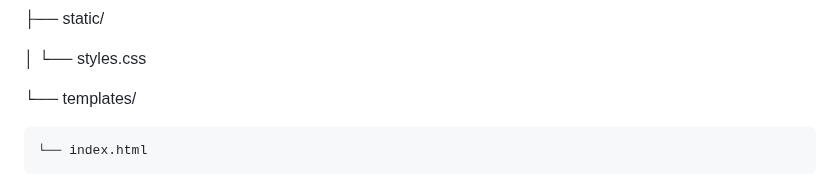
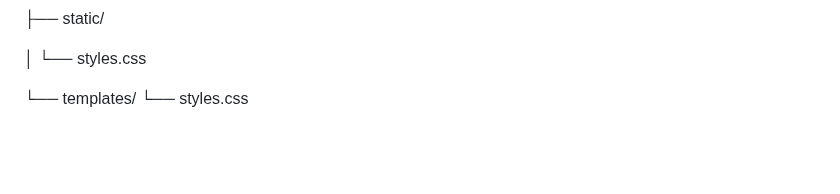
Before and after one commit to FSB4coder/final_project, a Markdown page: README.md, the part around the change. GitHub-like rendering; blank space fills up the shorter version.

```diff
--- a/README.md
+++ b/README.md
@@ -59,5 +59,4 @@ final_project/
 │   └── styles.css
 
 └── templates/
-
-    └── index.html
+    └── styles.css
```
